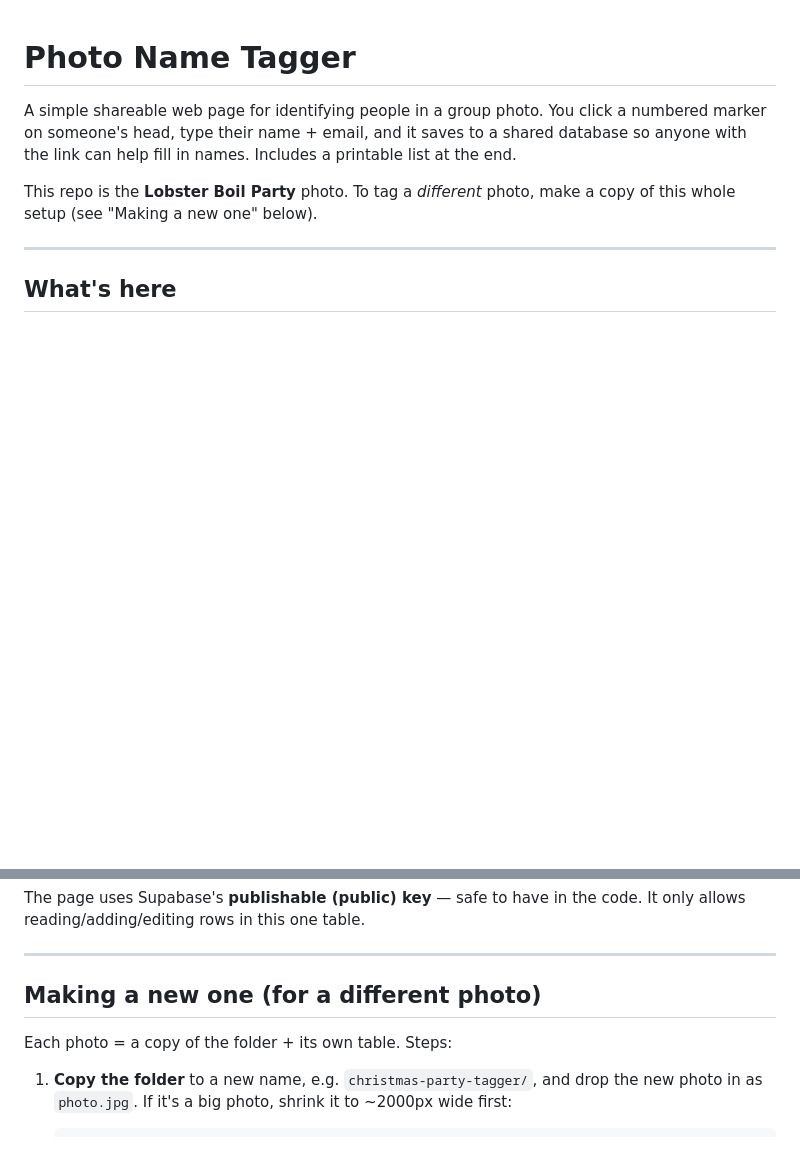
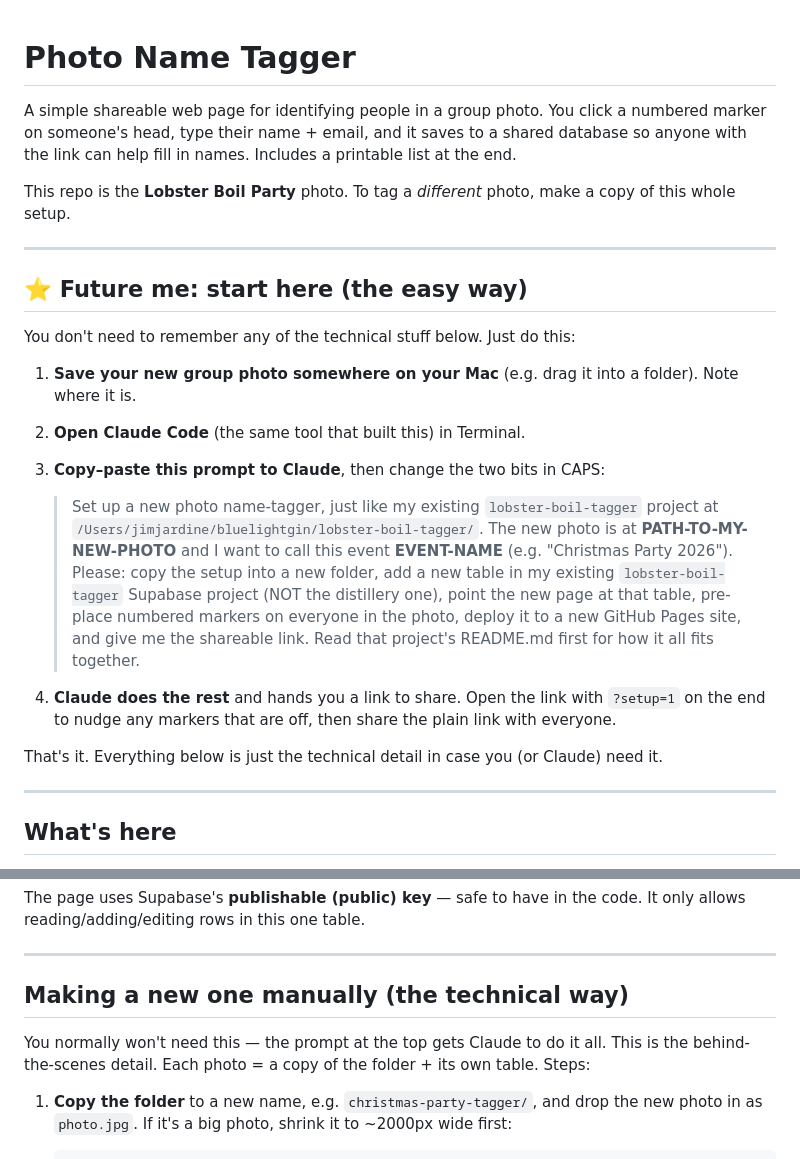
Before and after one commit to jimjardine/lobster-boil-tagger, a Markdown page: README.md, 2 parts joined by grey strips. Rendered like a GitHub page; blank space fills up the shorter version.

Commit message:
Add copy-paste prompt and easy steps to README for future use

```diff
--- a/README.md
+++ b/README.md
@@ -5,7 +5,32 @@ marker on someone's head, type their name + email, and it saves to a shared data
 anyone with the link can help fill in names. Includes a printable list at the end.
 
 This repo is the **Lobster Boil Party** photo. To tag a *different* photo, make a copy of
-this whole setup (see "Making a new one" below).
+this whole setup.
+
+---
+
+## ⭐ Future me: start here (the easy way)
+
+You don't need to remember any of the technical stuff below. Just do this:
+
+1. **Save your new group photo somewhere on your Mac** (e.g. drag it into a folder). Note
+   where it is.
+2. **Open Claude Code** (the same tool that built this) in Terminal.
+3. **Copy–paste this prompt to Claude**, then change the two bits in CAPS:
+
+   > Set up a new photo name-tagger, just like my existing `lobster-boil-tagger`
+   > project at `/Users/jimjardine/bluelightgin/lobster-boil-tagger/`. The new photo is
+   > at **PATH-TO-MY-NEW-PHOTO** and I want to call this event **EVENT-NAME** (e.g.
+   > "Christmas Party 2026"). Please: copy the setup into a new folder, add a new table in
+   > my existing `lobster-boil-tagger` Supabase project (NOT the distillery one), point the
+   > new page at that table, pre-place numbered markers on everyone in the photo, deploy it
+   > to a new GitHub Pages site, and give me the shareable link. Read that project's
+   > README.md first for how it all fits together.
+
+4. **Claude does the rest** and hands you a link to share. Open the link with `?setup=1` on
+   the end to nudge any markers that are off, then share the plain link with everyone.
+
+That's it. Everything below is just the technical detail in case you (or Claude) need it.
 
 ---
 
@@ -42,9 +67,10 @@ allows reading/adding/editing rows in this one table.
 
 ---
 
-## Making a new one (for a different photo)
+## Making a new one manually (the technical way)
 
-Each photo = a copy of the folder + its own table. Steps:
+You normally won't need this — the prompt at the top gets Claude to do it all. This is the
+behind-the-scenes detail. Each photo = a copy of the folder + its own table. Steps:
 
 1. **Copy the folder** to a new name, e.g. `christmas-party-tagger/`, and drop the new
    photo in as `photo.jpg`. If it's a big photo, shrink it to ~2000px wide first:
```
